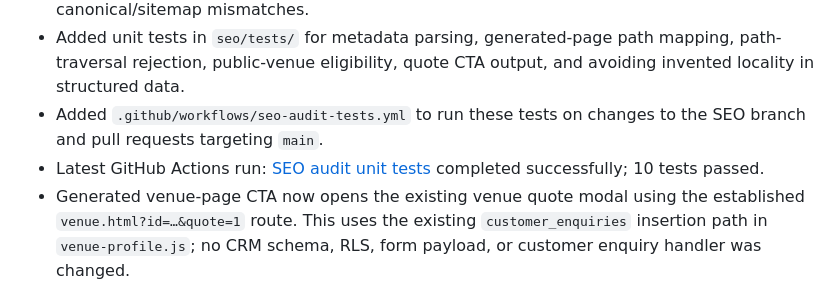
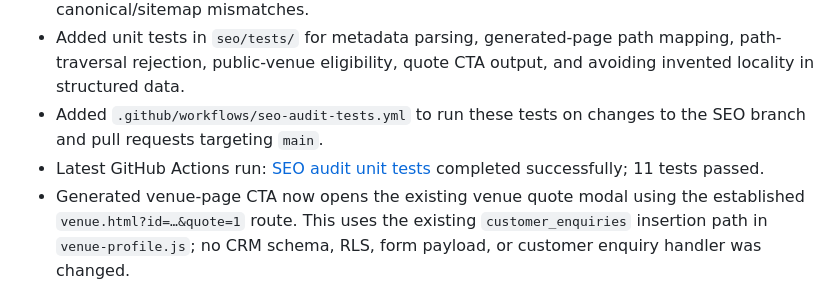
Before and after one commit to selectmyvenue/selectmyvenue, a Markdown page: seo/SEO_IMPLEMENTATION_NOTES.md, the part around the change. Rendered like a GitHub page.

Commit message:
Update SEO test count after location eligibility coverage

```diff
--- a/seo/SEO_IMPLEMENTATION_NOTES.md
+++ b/seo/SEO_IMPLEMENTATION_NOTES.md
@@ -47,7 +47,7 @@ Status: review-only preparation; do not merge or deploy without owner approval.
 - Expanded `seo/audit_static_seo.py` to scan nested generated venue pages as well as root HTML files, map directory-style venue URLs to `index.html`, and flag duplicate sitemap URLs, non-HTTPS/off-domain sitemap URLs, missing local targets, noindex entries, and canonical/sitemap mismatches.
 - Added unit tests in `seo/tests/` for metadata parsing, generated-page path mapping, path-traversal rejection, public-venue eligibility, quote CTA output, and avoiding invented locality in structured data.
 - Added `.github/workflows/seo-audit-tests.yml` to run these tests on changes to the SEO branch and pull requests targeting `main`.
-- Latest GitHub Actions run: [SEO audit unit tests](https://github.com/selectmyvenue/selectmyvenue/actions/runs/38644528015) completed successfully; 10 tests passed.
+- Latest GitHub Actions run: [SEO audit unit tests](https://github.com/selectmyvenue/selectmyvenue/actions/runs/38644528015) completed successfully; 11 tests passed.
 - Generated venue-page CTA now opens the existing venue quote modal using the established `venue.html?id=…&quote=1` route. This uses the existing `customer_enquiries` insertion path in `venue-profile.js`; no CRM schema, RLS, form payload, or customer enquiry handler was changed.
 - Generated pages preserve landing URL, referrer, and campaign parameters in the existing session attribution key so the existing venue-profile submission can include attribution in its `requirements` text.
 - These changes exist only on `seo/technical-foundation-audit`. No generated pages have been published by this work, and no production deployment, merge, live CRM test, or live sitemap validation has been performed.
```
